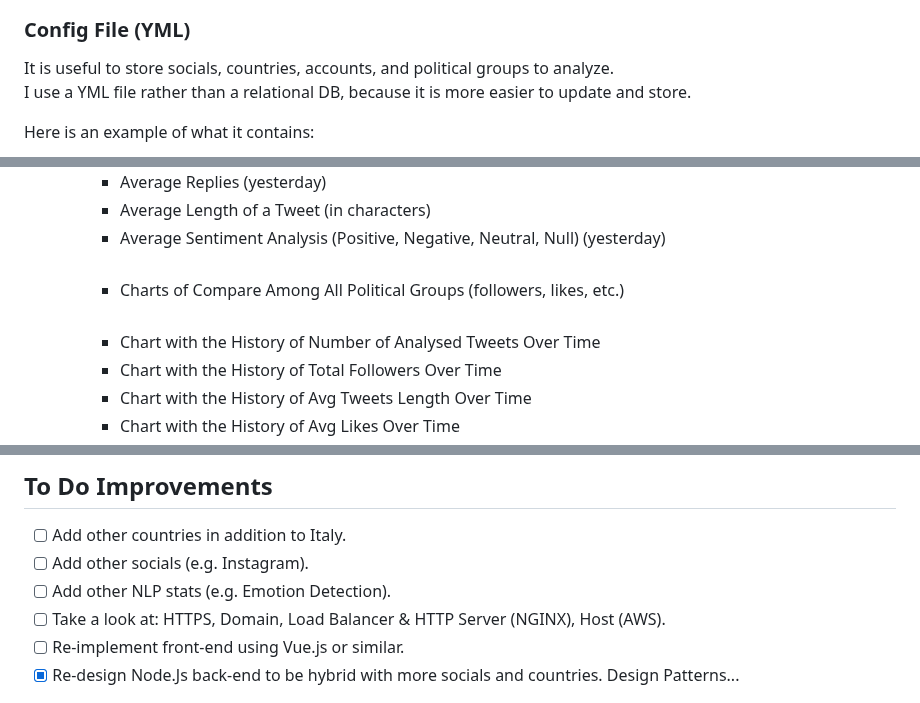
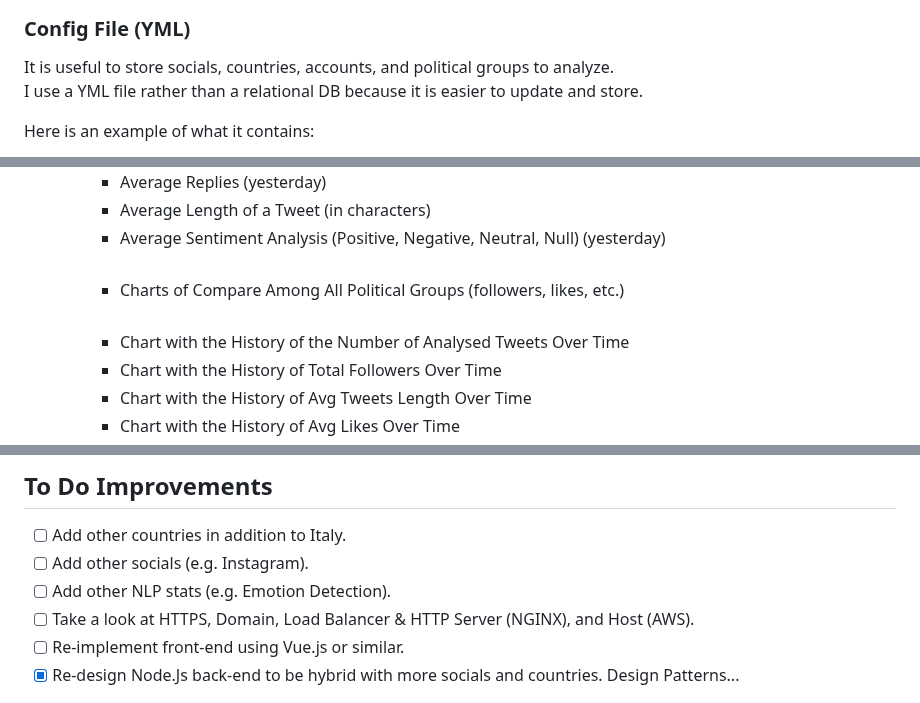
Before and after one commit to Bryan-Herrera-DEV/Stats-Of-Politicians-On-Social-WebApp, a Markdown page: README.md, 3 parts joined by grey strips. Drawn GitHub-style.

```diff
--- a/README.md
+++ b/README.md
@@ -23,7 +24,7 @@ All the components have been created on Docker.
 ### Config File (YML)
 
 It is useful to store socials, countries, accounts, and political groups to analyze. <br/>
-I use a YML file rather than a relational DB, because it is more easier to update and store.
+I use a YML file rather than a relational DB because it is easier to update and store.
 
 Here is an example of what it contains:
 
@@ -83,7 +84,7 @@ Let's see the available APIs at this moment:
     - Average Length of a Tweet (in characters)
     - Average Sentiment Analysis (Positive, Negative, Neutral, Null) (yesterday) <br/><br/>
     - Charts of Compare Among All Political Groups (followers, likes, etc.)<br/><br/>
-    - Chart with the History of Number of Analysed Tweets Over Time
+    - Chart with the History of the Number of Analysed Tweets Over Time
     - Chart with the History of Total Followers Over Time
     - Chart with the History of Avg Tweets Length Over Time
     - Chart with the History of Avg Likes Over Time
@@ -148,7 +149,7 @@ So that the repository is successfully cloned and project run smoothly, a few st
 - [ ] Add other countries in addition to Italy.
 - [ ] Add other socials (e.g. Instagram).
 - [ ] Add other NLP stats (e.g. Emotion Detection).
-- [ ] Take a look at: HTTPS, Domain, Load Balancer & HTTP Server (NGINX), Host (AWS).
+- [ ] Take a look at HTTPS, Domain, Load Balancer & HTTP Server (NGINX), and Host (AWS).
 - [ ] Re-implement front-end using Vue.js or similar.
 - [x] Re-design Node.Js back-end to be hybrid with more socials and countries. Design Patterns...
 
```
Also changed, not shown: other parts of README.md (+10 -9 lines).
